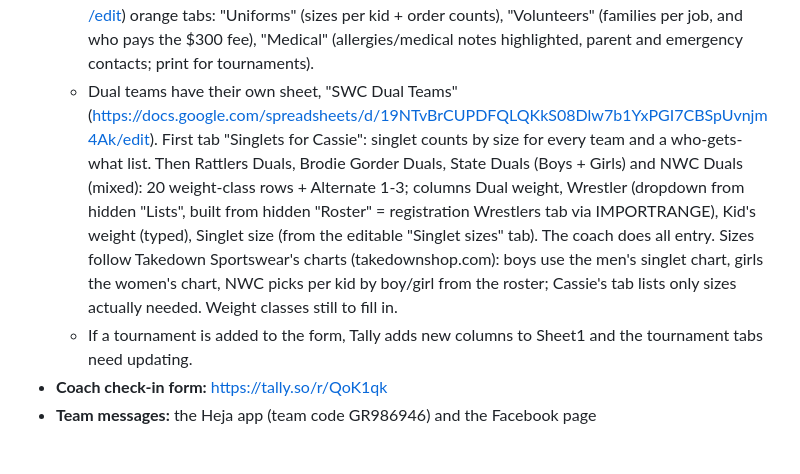
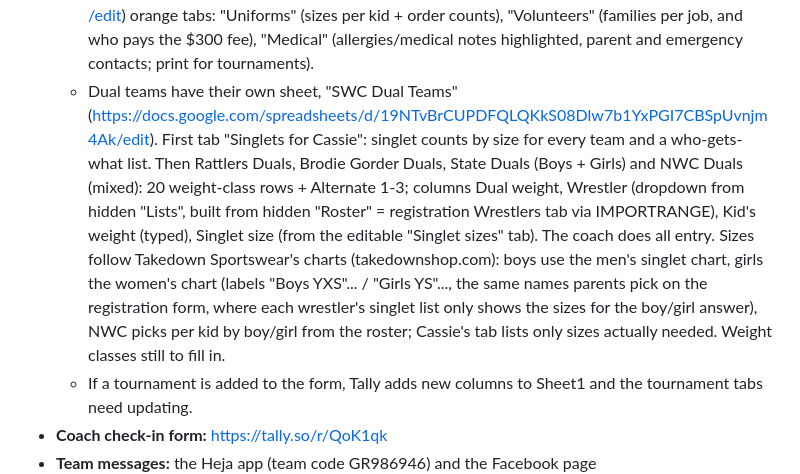
Before and after one commit to SWC-19/swc-website, a Markdown page: README.md, the part around the change. Drawn GitHub-style; blank space fills up the shorter version.

Commit message:
README: registration singlet sizes split by boy/girl
Co-Authored-By: Claude Opus 5.5 <noreply@anthropic.com>
Claude-Session: https://claude.ai/code/session_01RbUMcgzFtZxvtBEJPmmDq8

```diff
--- a/README.md
+++ b/README.md
@@ -30,7 +30,7 @@ Live at https://stanleywrestlingclub.org (domain bought on Cloudflare; DNS: four
   - Dues sheet "Still owes" tab: every wrestler age 5 through 6th grade from registration with a month not paid (NOT PAID, balance owed from registration, or fee assistance), with parent and phone. Coach families show no dues; beginners skip January. Hidden "Reg" tab imports the registration master sheet. Dues "Totals" tab: wrestlers and $ per month from the Pay Dues form.
   - Tournament sheet "To do" tab (first, blue): dues owed (read from the Dues sheet's Still owes tab through the hidden "DuesLink" tab), kids signed up on Heja but not paid for upcoming tournaments, and names that don't match registration. Tournament end dates are written into its formulas (TBA ones use the latest possible date); if a date changes, update the To do formulas.
   - Registration sheet (https://docs.google.com/spreadsheets/d/1SrZF5iHKCkA1_b4dLDNJKtOyVwTmrrroLOCKp1i6xBk/edit) orange tabs: "Uniforms" (sizes per kid + order counts), "Volunteers" (families per job, and who pays the $300 fee), "Medical" (allergies/medical notes highlighted, parent and emergency contacts; print for tournaments).
-  - Dual teams have their own sheet, "SWC Dual Teams" (https://docs.google.com/spreadsheets/d/19NTvBrCUPDFQLQKkS08Dlw7b1YxPGI7CBSpUvnjm4Ak/edit). First tab "Singlets for Cassie": singlet counts by size for every team and a who-gets-what list. Then Rattlers Duals, Brodie Gorder Duals, State Duals (Boys + Girls) and NWC Duals (mixed): 20 weight-class rows + Alternate 1-3; columns Dual weight, Wrestler (dropdown from hidden "Lists", built from hidden "Roster" = registration Wrestlers tab via IMPORTRANGE), Kid's weight (typed), Singlet size (from the editable "Singlet sizes" tab). The coach does all entry. Sizes follow Takedown Sportswear's charts (takedownshop.com): boys use the men's singlet chart, girls the women's chart, NWC picks per kid by boy/girl from the roster; Cassie's tab lists only sizes actually needed. Weight classes still to fill in.
+  - Dual teams have their own sheet, "SWC Dual Teams" (https://docs.google.com/spreadsheets/d/19NTvBrCUPDFQLQKkS08Dlw7b1YxPGI7CBSpUvnjm4Ak/edit). First tab "Singlets for Cassie": singlet counts by size for every team and a who-gets-what list. Then Rattlers Duals, Brodie Gorder Duals, State Duals (Boys + Girls) and NWC Duals (mixed): 20 weight-class rows + Alternate 1-3; columns Dual weight, Wrestler (dropdown from hidden "Lists", built from hidden "Roster" = registration Wrestlers tab via IMPORTRANGE), Kid's weight (typed), Singlet size (from the editable "Singlet sizes" tab). The coach does all entry. Sizes follow Takedown Sportswear's charts (takedownshop.com): boys use the men's singlet chart, girls the women's chart (labels "Boys YXS"... / "Girls YS"..., the same names parents pick on the registration form, where each wrestler's singlet list only shows the sizes for the boy/girl answer), NWC picks per kid by boy/girl from the roster; Cassie's tab lists only sizes actually needed. Weight classes still to fill in.
   - If a tournament is added to the form, Tally adds new columns to Sheet1 and the tournament tabs need updating.
 - **Coach check-in form:** https://tally.so/r/QoK1qk
 - **Team messages:** the Heja app (team code GR986946) and the Facebook page facebook.com/stanleywrestlingclub
```
